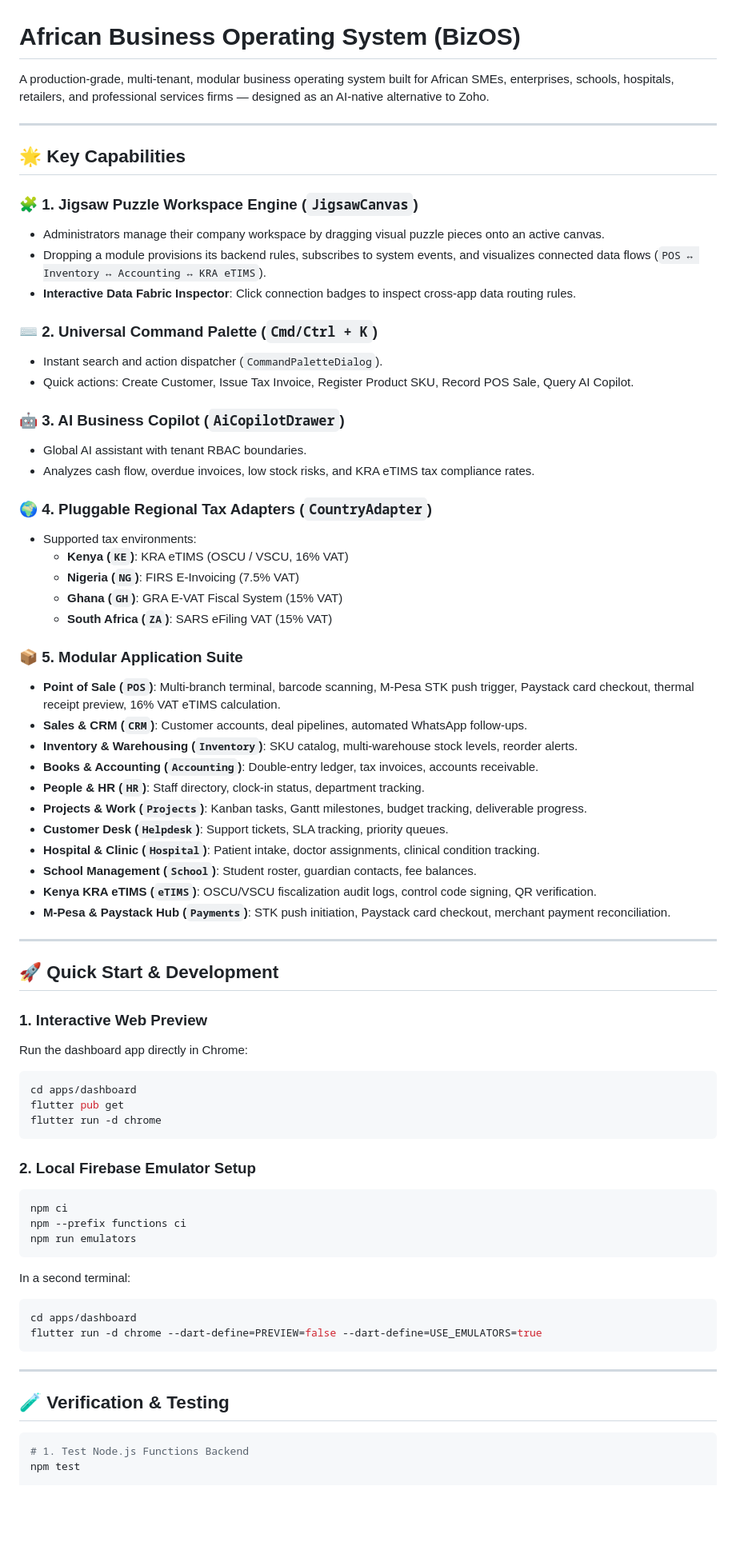
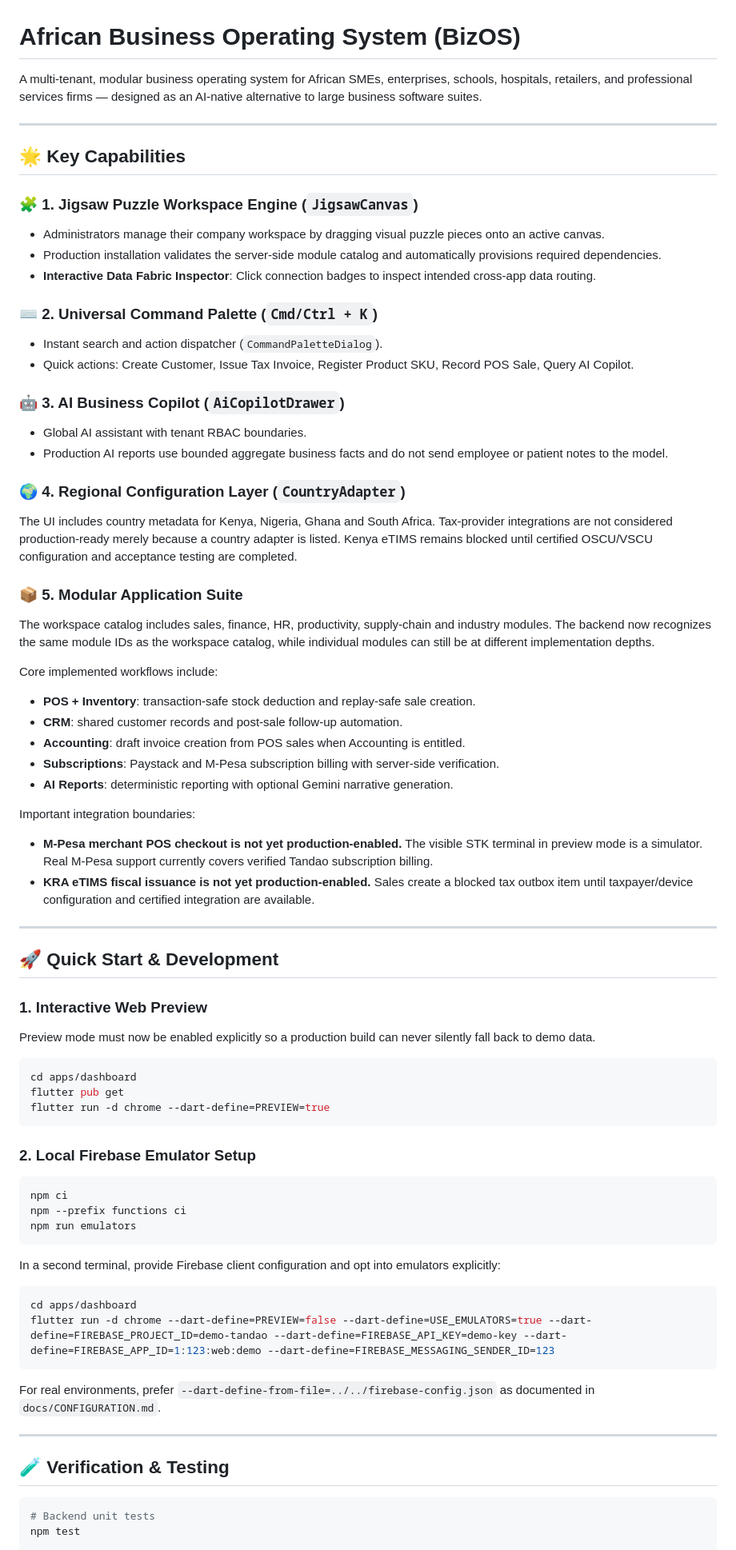
Before and after one commit to chrisndirangu54/TeknTandao-Workspace, a Markdown page: README.md, the part around one of its changes. Shown at 80% size. GitHub-like rendering; blank space fills up the shorter version.

Commit message:
Make setup and integration status explicit

````diff
--- a/README.md
+++ b/README.md
@@ -1,6 +1,6 @@
 # African Business Operating System (BizOS)
 
-A production-grade, multi-tenant, modular business operating system built for African SMEs, enterprises, schools, hospitals, retailers, and professional services firms — designed as an AI-native alternative to Zoho.
+A multi-tenant, modular business operating system for African SMEs, enterprises, schools, hospitals, retailers, and professional services firms — designed as an AI-native alternative to large business software suites.
 
 ---
 
@@ -8,8 +8,8 @@ A production-grade, multi-tenant, modular business operating system built for Af
 
 ### 🧩 1. Jigsaw Puzzle Workspace Engine (`JigsawCanvas`)
 - Administrators manage their company workspace by dragging visual puzzle pieces onto an active canvas.
-- Dropping a module provisions its backend rules, subscribes to system events, and visualizes connected data flows (`POS ↔ Inventory ↔ Accounting ↔ KRA eTIMS`).
-- **Interactive Data Fabric Inspector**: Click connection badges to inspect cross-app data routing rules.
+- Production installation validates the server-side module catalog and automatically provisions required dependencies.
+- **Interactive Data Fabric Inspector**: Click connection badges to inspect intended cross-app data routing.
 
 ### ⌨️ 2. Universal Command Palette (`Cmd/Ctrl + K`)
 - Instant search and action dispatcher (`CommandPaletteDialog`).
@@ -17,40 +17,36 @@ A production-grade, multi-tenant, modular business operating system built for Af
 
 ### 🤖 3. AI Business Copilot (`AiCopilotDrawer`)
 - Global AI assistant with tenant RBAC boundaries.
-- Analyzes cash flow, overdue invoices, low stock risks, and KRA eTIMS tax compliance rates.
+- Production AI reports use bounded aggregate business facts and do not send employee or patient notes to the model.
 
-### 🌍 4. Pluggable Regional Tax Adapters (`CountryAdapter`)
-- Supported tax environments:
-  - **Kenya (`KE`)**: KRA eTIMS (OSCU / VSCU, 16% VAT)
-  - **Nigeria (`NG`)**: FIRS E-Invoicing (7.5% VAT)
-  - **Ghana (`GH`)**: GRA E-VAT Fiscal System (15% VAT)
-  - **South Africa (`ZA`)**: SARS eFiling VAT (15% VAT)
+### 🌍 4. Regional Configuration Layer (`CountryAdapter`)
+The UI includes country metadata for Kenya, Nigeria, Ghana and South Africa. Tax-provider integrations are not considered production-ready merely because a country adapter is listed. Kenya eTIMS remains blocked until certified OSCU/VSCU configuration and acceptance testing are completed.
 
 ### 📦 5. Modular Application Suite
-- **Point of Sale (`POS`)**: Multi-branch terminal, barcode scanning, M-Pesa STK push trigger, Paystack card checkout, thermal receipt preview, 16% VAT eTIMS calculation.
-- **Sales & CRM (`CRM`)**: Customer accounts, deal pipelines, automated WhatsApp follow-ups.
-- **Inventory & Warehousing (`Inventory`)**: SKU catalog, multi-warehouse stock levels, reorder alerts.
-- **Books & Accounting (`Accounting`)**: Double-entry ledger, tax invoices, accounts receivable.
-- **People & HR (`HR`)**: Staff directory, clock-in status, department tracking.
-- **Projects & Work (`Projects`)**: Kanban tasks, Gantt milestones, budget tracking, deliverable progress.
-- **Customer Desk (`Helpdesk`)**: Support tickets, SLA tracking, priority queues.
-- **Hospital & Clinic (`Hospital`)**: Patient intake, doctor assignments, clinical condition tracking.
-- **School Management (`School`)**: Student roster, guardian contacts, fee balances.
-- **Kenya KRA eTIMS (`eTIMS`)**: OSCU/VSCU fiscalization audit logs, control code signing, QR verification.
-- **M-Pesa & Paystack Hub (`Payments`)**: STK push initiation, Paystack card checkout, merchant payment reconciliation.
+The workspace catalog includes sales, finance, HR, productivity, supply-chain and industry modules. The backend now recognizes the same module IDs as the workspace catalog, while individual modules can still be at different implementation depths.
+
+Core implemented workflows include:
+- **POS + Inventory**: transaction-safe stock deduction and replay-safe sale creation.
+- **CRM**: shared customer records and post-sale follow-up automation.
+- **Accounting**: draft invoice creation from POS sales when Accounting is entitled.
+- **Subscriptions**: Paystack and M-Pesa subscription billing with server-side verification.
+- **AI Reports**: deterministic reporting with optional Gemini narrative generation.
+
+Important integration boundaries:
+- **M-Pesa merchant POS checkout is not yet production-enabled.** The visible STK terminal in preview mode is a simulator. Real M-Pesa support currently covers verified Tandao subscription billing.
+- **KRA eTIMS fiscal issuance is not yet production-enabled.** Sales create a blocked tax outbox item until taxpayer/device configuration and certified integration are available.
 
 ---
 
 ## 🚀 Quick Start & Development
 
 ### 1. Interactive Web Preview
-
-Run the dashboard app directly in Chrome:
+Preview mode must now be enabled explicitly so a production build can never silently fall back to demo data.
 
 ```powershell
 cd apps/dashboard
 flutter pub get
-flutter run -d chrome
+flutter run -d chrome --dart-define=PREVIEW=true
 ```
 
 ### 2. Local Firebase Emulator Setup
@@ -61,18 +57,20 @@ npm --prefix functions ci
 npm run emulators
 ```
 
-In a second terminal:
+In a second terminal, provide Firebase client configuration and opt into emulators explicitly:
 
 ```powershell
 cd apps/dashboard
-flutter run -d chrome --dart-define=PREVIEW=false --dart-define=USE_EMULATORS=true
+flutter run -d chrome --dart-define=PREVIEW=false --dart-define=USE_EMULATORS=true --dart-define=FIREBASE_PROJECT_ID=demo-tandao --dart-define=FIREBASE_API_KEY=demo-key --dart-define=FIREBASE_APP_ID=1:123:web:demo --dart-define=FIREBASE_MESSAGING_SENDER_ID=123
 ```
+
+For real environments, prefer `--dart-define-from-file=../../firebase-config.json` as documented in `docs/CONFIGURATION.md`.
 
 ---
 
 ## 🧪 Verification & Testing
 
 ```powershell
-# 1. Test Node.js Functions Backend
+# Backend unit tests
 npm test
 
````
Also changed, not shown: other parts of README.md (+12 -3 lines).
